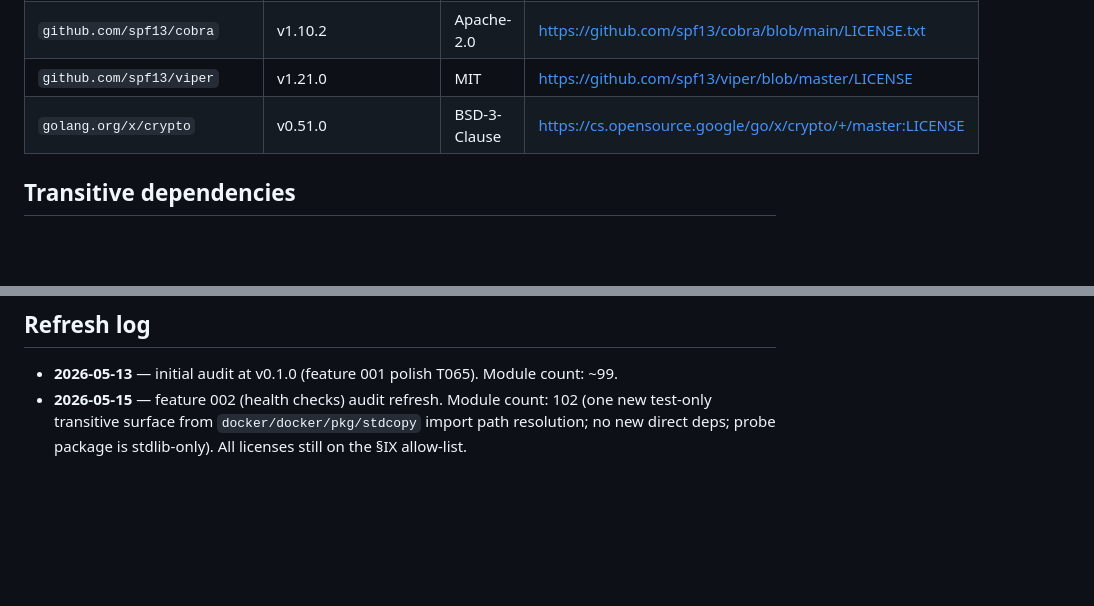
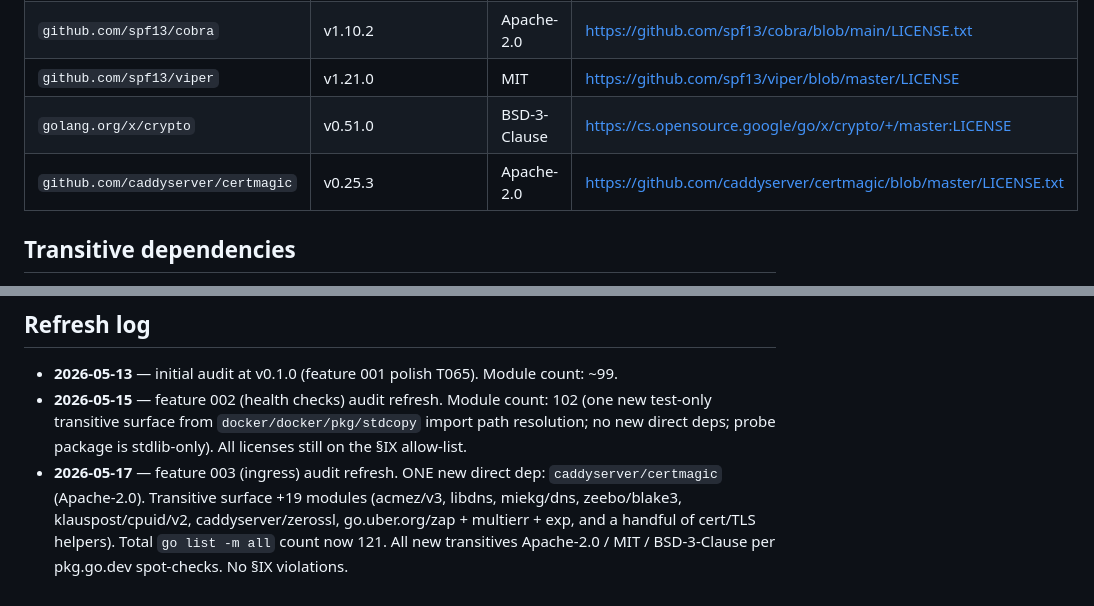
Before and after one commit to proxa-server/proxa, a Markdown page: docs/licenses.md, 2 parts joined by grey strips. Drawn GitHub-style; blank space fills up the shorter version.

Commit message:
docs(licenses): refresh transitive license audit for 003-ingress

```diff
--- a/docs/licenses.md
+++ b/docs/licenses.md
@@ -24,6 +24,7 @@ Cross-reference each module's license via `pkg.go.dev/<module>?tab=licenses` and
 | `github.com/spf13/cobra` | v1.10.2 | Apache-2.0 | https://github.com/spf13/cobra/blob/main/LICENSE.txt |
 | `github.com/spf13/viper` | v1.21.0 | MIT | https://github.com/spf13/viper/blob/master/LICENSE |
 | `golang.org/x/crypto` | v0.51.0 | BSD-3-Clause | https://cs.opensource.google/go/x/crypto/+/master:LICENSE |
+| `github.com/caddyserver/certmagic` | v0.25.3 | Apache-2.0 | https://github.com/caddyserver/certmagic/blob/master/LICENSE.txt |
 
 ## Transitive dependencies
 
@@ -67,3 +68,4 @@ go list -m all | grep -v '^github.com/proxa-server/proxa' | sort -u | wc -l
 
 - **2026-05-13** — initial audit at v0.1.0 (feature 001 polish T065). Module count: ~99.
 - **2026-05-15** — feature 002 (health checks) audit refresh. Module count: 102 (one new test-only transitive surface from `docker/docker/pkg/stdcopy` import path resolution; no new direct deps; probe package is stdlib-only). All licenses still on the §IX allow-list.
+- **2026-05-17** — feature 003 (ingress) audit refresh. ONE new direct dep: `caddyserver/certmagic` (Apache-2.0). Transitive surface +19 modules (acmez/v3, libdns, miekg/dns, zeebo/blake3, klauspost/cpuid/v2, caddyserver/zerossl, go.uber.org/zap + multierr + exp, and a handful of cert/TLS helpers). Total `go list -m all` count now 121. All new transitives Apache-2.0 / MIT / BSD-3-Clause per pkg.go.dev spot-checks. No §IX violations.
```
